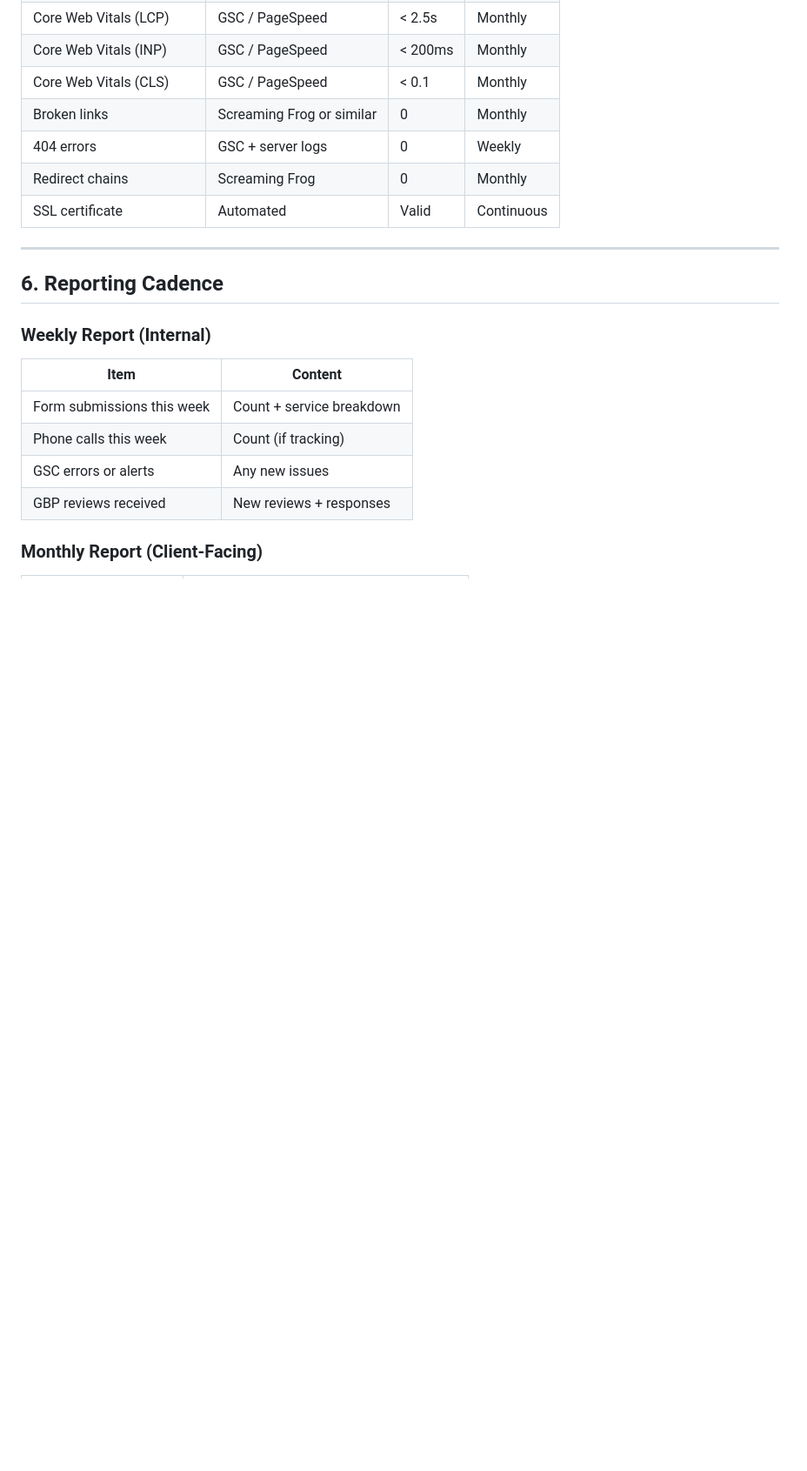
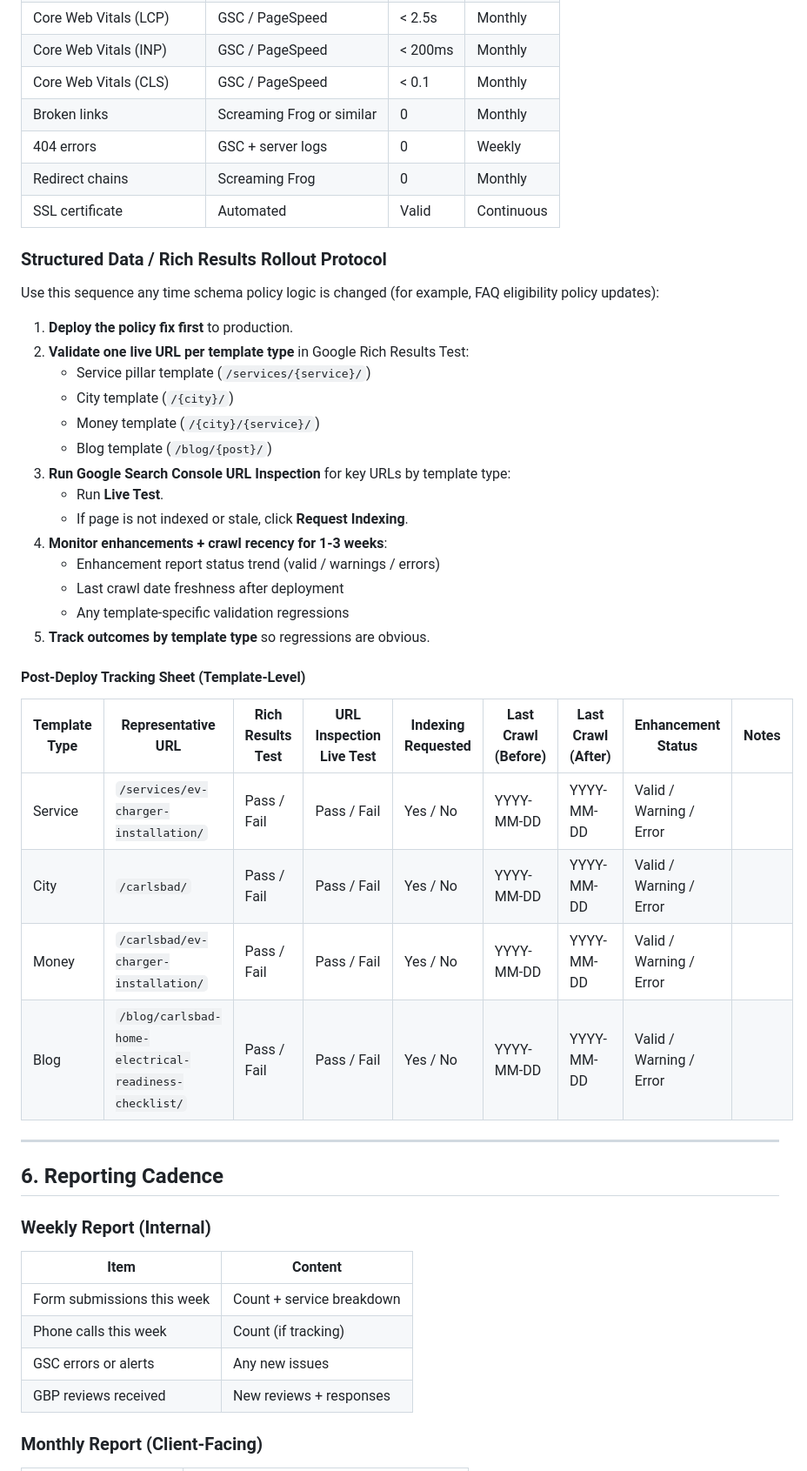
Before and after one commit to LilosG/wheylandelectric-final-2.0, a Markdown page: docs/reporting.md, the part around the change. Shown at 87% size. GitHub-like rendering; blank space fills up the shorter version.

Commit message:
Add structured-data post-deploy validation protocol

```diff
--- a/docs/reporting.md
+++ b/docs/reporting.md
@@ -134,6 +134,34 @@ Track the top queries that trigger the GBP listing:
 | Redirect chains | Screaming Frog | 0 | Monthly |
 | SSL certificate | Automated | Valid | Continuous |
 
+### Structured Data / Rich Results Rollout Protocol
+
+Use this sequence any time schema policy logic is changed (for example, FAQ eligibility policy updates):
+
+1. **Deploy the policy fix first** to production.
+2. **Validate one live URL per template type** in Google Rich Results Test:
+   - Service pillar template (`/services/{service}/`)
+   - City template (`/{city}/`)
+   - Money template (`/{city}/{service}/`)
+   - Blog template (`/blog/{post}/`)
+3. **Run Google Search Console URL Inspection** for key URLs by template type:
+   - Run **Live Test**.
+   - If page is not indexed or stale, click **Request Indexing**.
+4. **Monitor enhancements + crawl recency for 1-3 weeks**:
+   - Enhancement report status trend (valid / warnings / errors)
+   - Last crawl date freshness after deployment
+   - Any template-specific validation regressions
+5. **Track outcomes by template type** so regressions are obvious.
+
+#### Post-Deploy Tracking Sheet (Template-Level)
+
+| Template Type | Representative URL | Rich Results Test | URL Inspection Live Test | Indexing Requested | Last Crawl (Before) | Last Crawl (After) | Enhancement Status | Notes |
+|---------------|--------------------|-------------------|--------------------------|--------------------|---------------------|--------------------|--------------------|-------|
+| Service | `/services/ev-charger-installation/` | Pass / Fail | Pass / Fail | Yes / No | YYYY-MM-DD | YYYY-MM-DD | Valid / Warning / Error |  |
+| City | `/carlsbad/` | Pass / Fail | Pass / Fail | Yes / No | YYYY-MM-DD | YYYY-MM-DD | Valid / Warning / Error |  |
+| Money | `/carlsbad/ev-charger-installation/` | Pass / Fail | Pass / Fail | Yes / No | YYYY-MM-DD | YYYY-MM-DD | Valid / Warning / Error |  |
+| Blog | `/blog/carlsbad-home-electrical-readiness-checklist/` | Pass / Fail | Pass / Fail | Yes / No | YYYY-MM-DD | YYYY-MM-DD | Valid / Warning / Error |  |
+
 ---
 
 ## 6. Reporting Cadence
```
